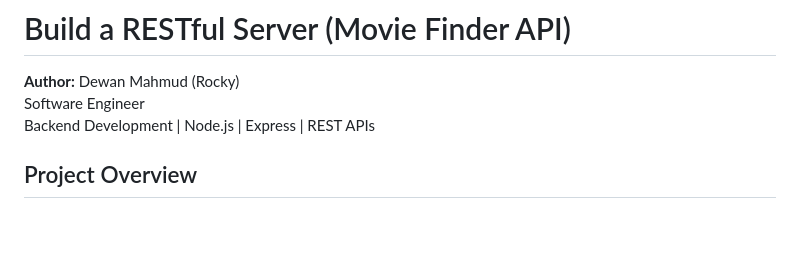
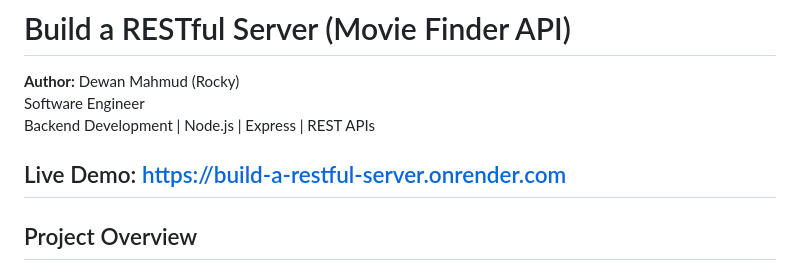
Before and after one commit to DewanTechUS/SBA_12_Build_a_RESTful_Server, a Markdown page: README.md, the part around the change. GitHub-like rendering; blank space fills up the shorter version.

Commit message:
docs: add live demo link and finalize README with reflection and license

```diff
--- a/README.md
+++ b/README.md
@@ -3,6 +3,8 @@
 **Author:** Dewan Mahmud (Rocky)
 Software Engineer
 Backend Development | Node.js | Express | REST APIs
+
+## Live Demo: https://build-a-restful-server.onrender.com
 
 ## Project Overview
 
```
